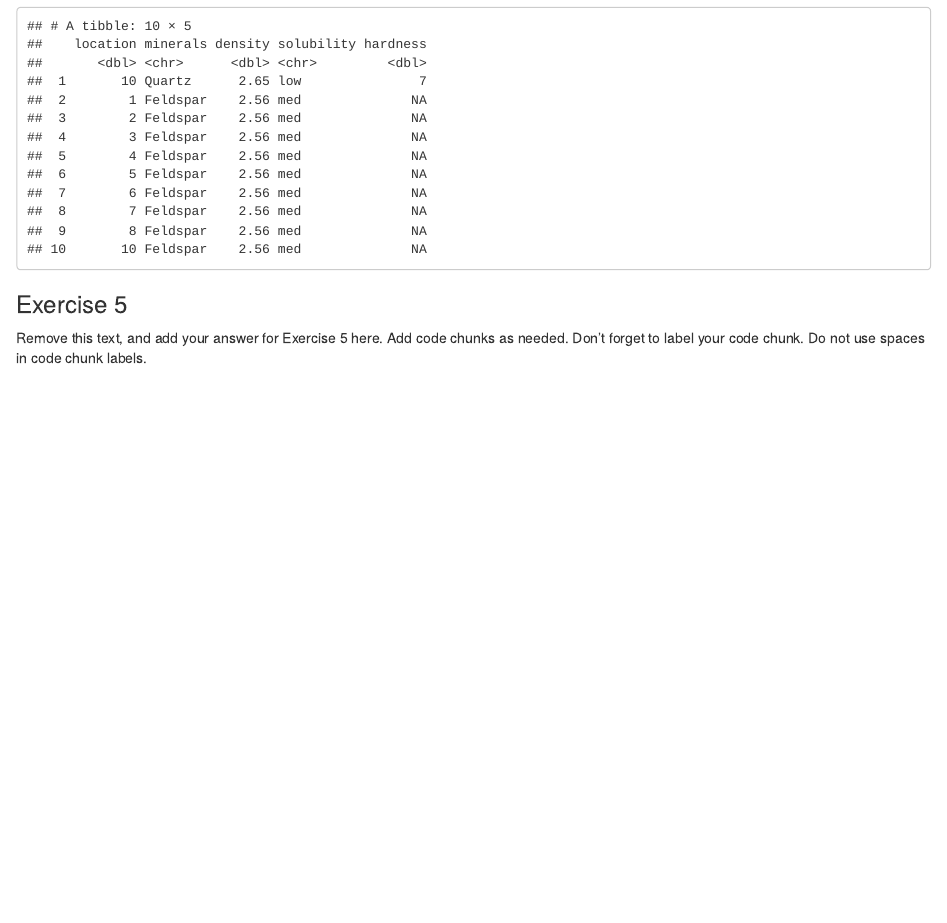
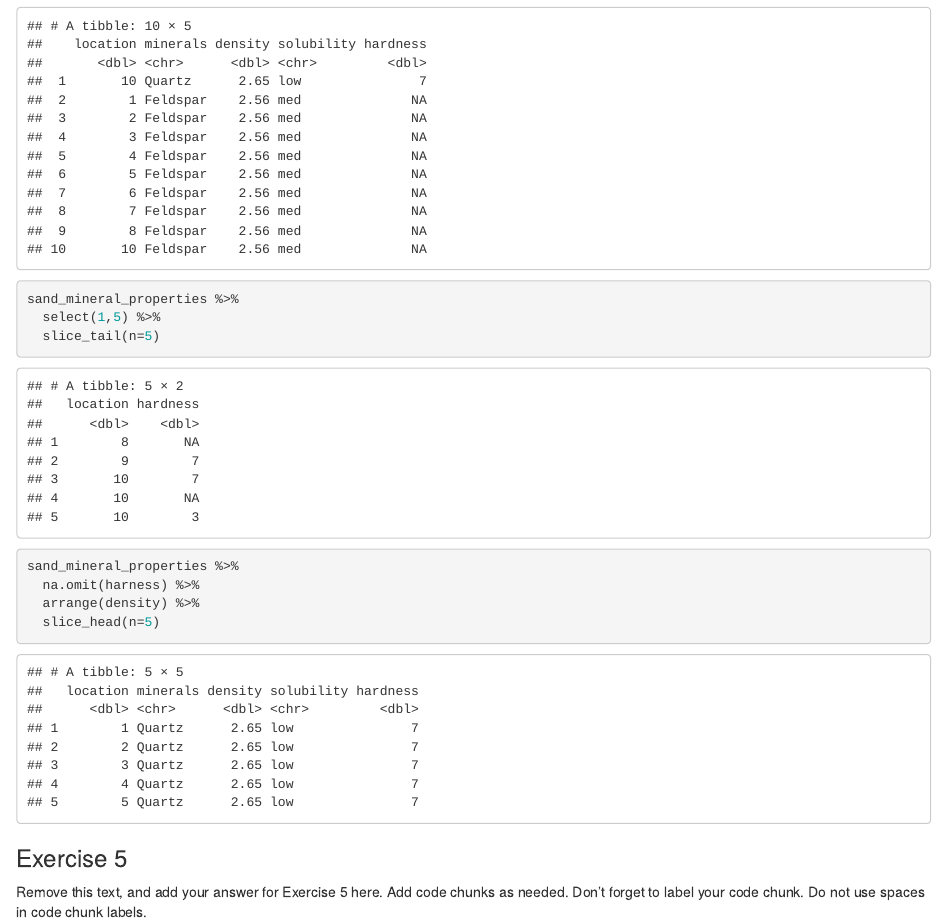
Before and after one commit to EAES-420-Spring23/review-Vishal-Ian-Shamya, an R Markdown document (u1-u2-u3-review-starter.Rmd): the page in a window 1100 px wide, from 3380 px down. Rendered offline with R 4.5, knitr and Pandoc, with nearby package versions.

Commit message:
Exercise 4 all done

````diff
--- a/u1-u2-u3-review-starter.Rmd
+++ b/u1-u2-u3-review-starter.Rmd
@@ -70,6 +70,18 @@ sand_mineral_properties %>%
   slice_tail(n = 10)
 ```
 
+```{r 1st and last column}
+sand_mineral_properties %>%
+  select(1,5) %>%
+  slice_tail(n=5)
+```
+```{r remove na}
+sand_mineral_properties %>%
+  na.omit(harness) %>%
+  arrange(density) %>%
+  slice_head(n=5)
+```
+
 ### Exercise 5
 
 Remove this text, and add your answer for Exercise 5 here.
````
